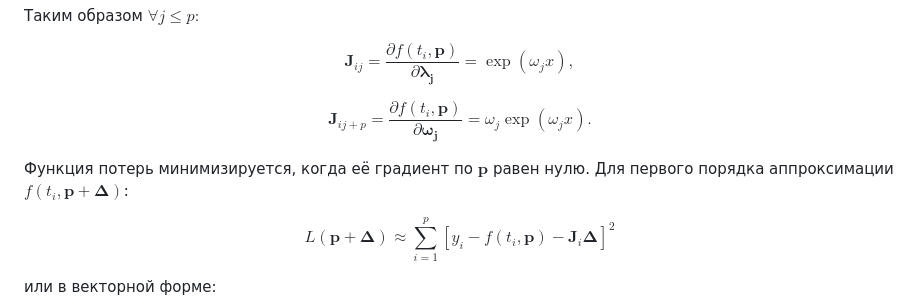
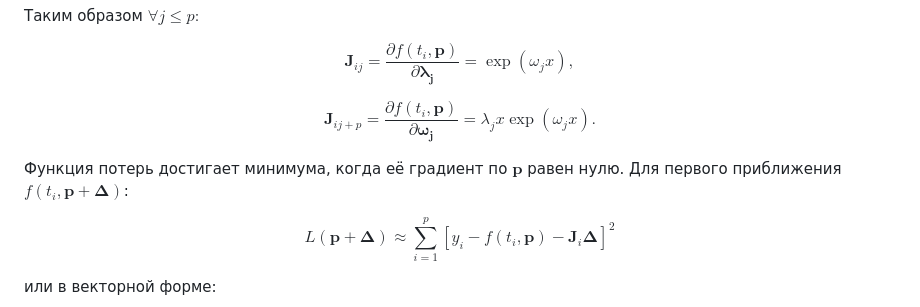
Before and after one commit to Nekson228/ExponentialRegression, a Markdown page: README_RU.md, the part around the change. GitHub-like rendering.

Commit message:
Another few README tweaks

```diff
--- a/README_RU.md
+++ b/README_RU.md
@@ -53,10 +53,10 @@ $$
 $$
 
 $$
-\mathbf{J}_{ij+p}=\frac{\partial f\left (t_i,  \mathbf{p}\right )}{\partial  \mathbf{\omega_j}} = \omega_j\exp(\omega_jx).
+\mathbf{J}_{ij+p}=\frac{\partial f\left (t_i,  \mathbf{p}\right )}{\partial  \mathbf{\omega_j}} = \lambda_jx\exp(\omega_jx).
 $$
 
-Функция потерь минимизируется, когда её градиент по $\textbf{p}$ равен нулю. Для первого порядка аппроксимации $f\left (t_i,  \mathbf{p} + \boldsymbol\Delta\right )$:
+Функция потерь достигает минимума, когда её градиент по $\textbf{p}$ равен нулю. Для первого приближения $f\left (t_i,  \mathbf{p} + \boldsymbol\Delta\right )$:
 
 $$
 L\left ( \mathbf{p} + \boldsymbol\Delta\right ) \approx \sum_{i=1}^p \left [y_i - f\left (t_i,  \mathbf{p}\right ) - \mathbf J_i \boldsymbol\Delta\right ]^2
```
Also changed, not shown: README.md (+1 -1 lines).
